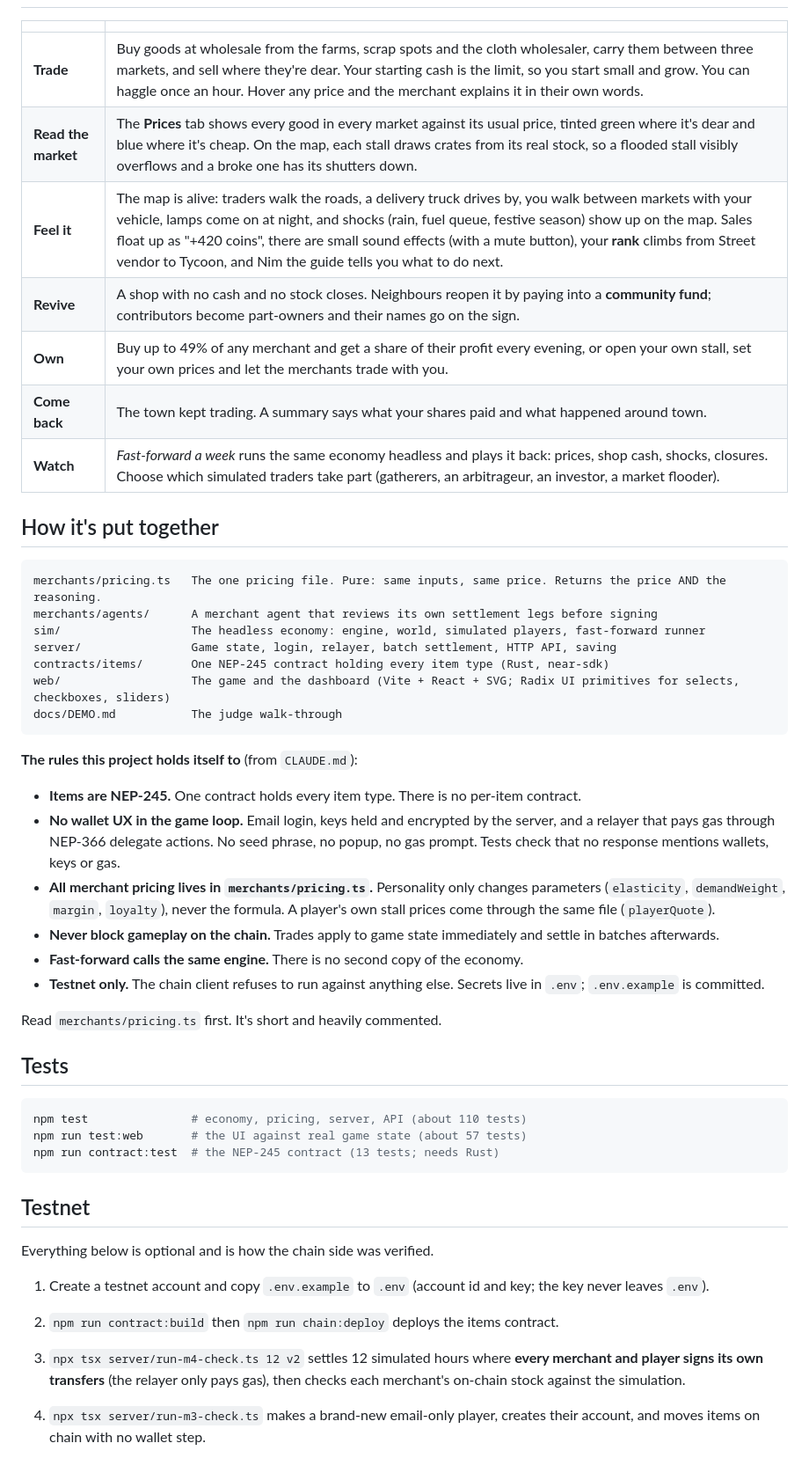
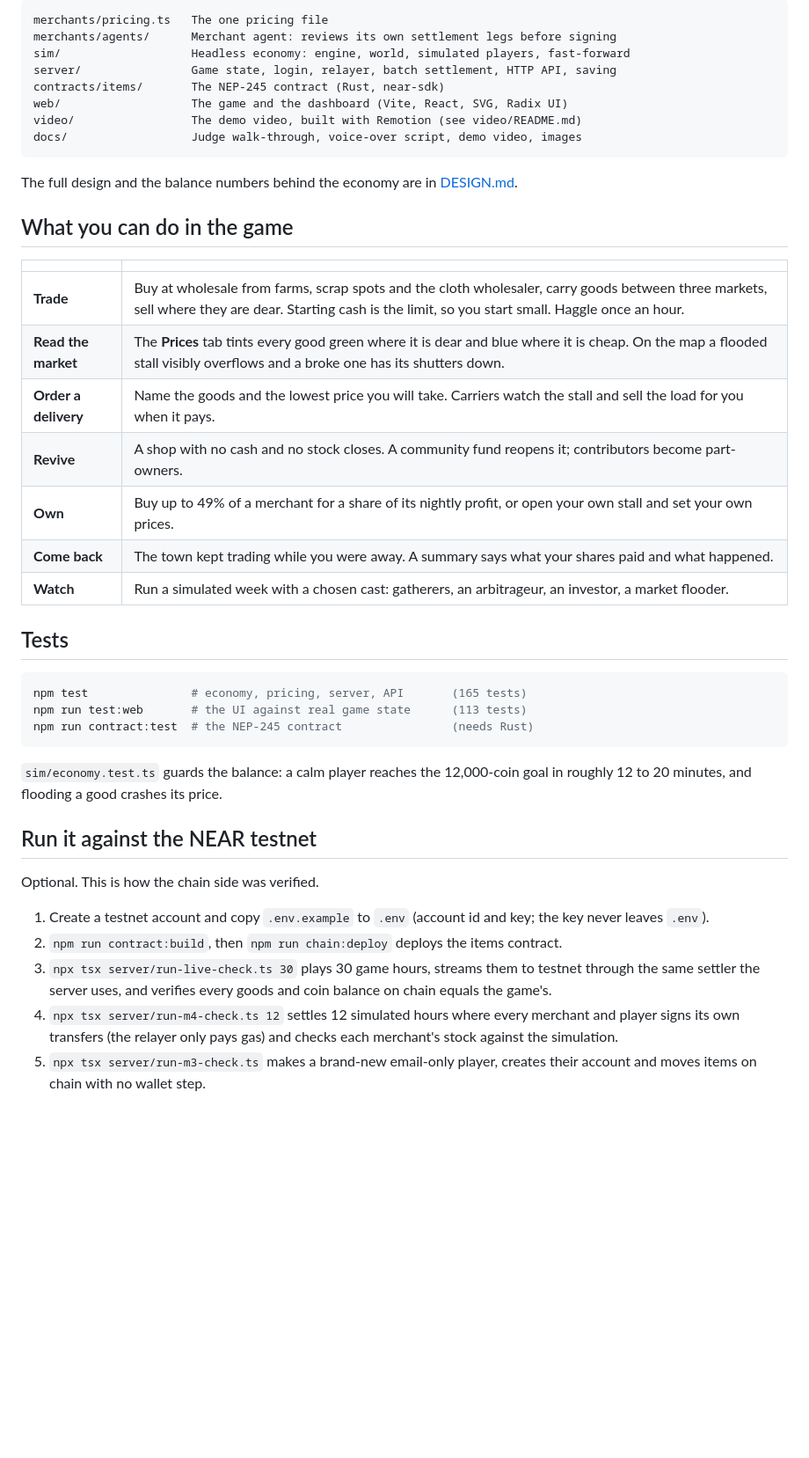
Before and after one commit to EmekaManuel/nims, a Markdown page: README.md, the part around one of its changes. Shown at 88% size. Rendered like a GitHub page; blank space fills up the shorter version.

Commit message:
README rewrite with banner and screenshots; banner composition; keep video/ out of root tests

````diff
--- a/README.md
+++ b/README.md
@@ -22,51 +80,45 @@ npm run dev       # starts both; open the address Vite prints (usually http://lo
+```
+merchants/pricing.ts   The one pricing file
+merchants/agents/      Merchant agent: reviews its own settlement legs before signing
+sim/                   Headless economy: engine, world, simulated players, fast-forward
+server/                Game state, login, relayer, batch settlement, HTTP API, saving
+contracts/items/       The NEP-245 contract (Rust, near-sdk)
+web/                   The game and the dashboard (Vite, React, SVG, Radix UI)
+video/                 The demo video, built with Remotion (see video/README.md)
+docs/                  Judge walk-through, voice-over script, demo video, images
+```
+
+The full design and the balance numbers behind the economy are in [DESIGN.md](DESIGN.md).
+
+## What you can do in the game
 
 | | |
 |---|---|
-| **Trade** | Buy goods at wholesale from the farms, scrap spots and the cloth wholesaler, carry them between three markets, and sell where they're dear. Your starting cash is the limit, so you start small and grow. You can haggle once an hour. Hover any price and the merchant explains it in their own words. |
-| **Read the market** | The **Prices** tab shows every good in every market against its usual price, tinted green where it's dear and blue where it's cheap. On the map, each stall draws crates from its real stock, so a flooded stall visibly overflows and a broke one has its shutters down. |
-| **Feel it** | The map is alive: traders walk the roads, a delivery truck drives by, you walk between markets with your vehicle, lamps come on at night, and shocks (rain, fuel queue, festive season) show up on the map. Sales float up as "+420 coins", there are small sound effects (with a mute button), your **rank** climbs from Street vendor to Tycoon, and Nim the guide tells you what to do next. |
-| **Revive** | A shop with no cash and no stock closes. Neighbours reopen it by paying into a **community fund**; contributors become part-owners and their names go on the sign. |
-| **Own** | Buy up to 49% of any merchant and get a share of their profit every evening, or open your own stall, set your own prices and let the merchants trade with you. |
-| **Come back** | The town kept trading. A summary says what your shares paid and what happened around town. |
-| **Watch** | *Fast-forward a week* runs the same economy headless and plays it back: prices, shop cash, shocks, closures. Choose which simulated traders take part (gatherers, an arbitrageur, an investor, a market flooder). |
-
-## How it's put together
-
-```
-merchants/pricing.ts   The one pricing file. Pure: same inputs, same price. Returns the price AND the reasoning.
-merchants/agents/      A merchant agent that reviews its own settlement legs before signing
-sim/                   The headless economy: engine, world, simulated players, fast-forward runner
-server/                Game state, login, relayer, batch settlement, HTTP API, saving
-contracts/items/       One NEP-245 contract holding every item type (Rust, near-sdk)
-web/                   The game and the dashboard (Vite + React + SVG; Radix UI primitives for selects, checkboxes, sliders)
-docs/DEMO.md           The judge walk-through
-```
-
-**The rules this project holds itself to** (from `CLAUDE.md`):
-
-- **Items are NEP-245.** One contract holds every item type. There is no per-item contract.
-- **No wallet UX in the game loop.** Email login, keys held and encrypted by the server, and a relayer that pays gas through NEP-366 delegate actions. No seed phrase, no popup, no gas prompt. Tests check that no response mentions wallets, keys or gas.
-- **All merchant pricing lives in `merchants/pricing.ts`.** Personality only changes parameters (`elasticity`, `demandWeight`, `margin`, `loyalty`), never the formula. A player's own stall prices come through the same file (`playerQuote`).
-- **Never block gameplay on the chain.** Trades apply to game state immediately and settle in batches afterwards.
-- **Fast-forward calls the same engine.** There is no second copy of the economy.
-- **Testnet only.** The chain client refuses to run against anything else. Secrets live in `.env`; `.env.example` is committed.
-
-Read `merchants/pricing.ts` first. It's short and heavily commented.
+| **Trade** | Buy at wholesale from farms, scrap spots and the cloth wholesaler, carry goods between three markets, sell where they are dear. Starting cash is the limit, so you start small. Haggle once an hour. |
+| **Read the market** | The **Prices** tab tints every good green where it is dear and blue where it is cheap. On the map a flooded stall visibly overflows and a broke one has its shutters down. |
+| **Order a delivery** | Name the goods and the lowest price you will take. Carriers watch the stall and sell the load for you when it pays. |
+| **Revive** | A shop with no cash and no stock closes. A community fund reopens it; contributors become part-owners. |
+| **Own** | Buy up to 49% of a merchant for a share of its nightly profit, or open your own stall and set your own prices. |
+| **Come back** | The town kept trading while you were away. A summary says what your shares paid and what happened. |
+| **Watch** | Run a simulated week with a chosen cast: gatherers, an arbitrageur, an investor, a market flooder. |
 
 ## Tests
 
 ```bash
-npm test               # economy, pricing, server, API (about 110 tests)
-npm run test:web       # the UI against real game state (about 57 tests)
-npm run contract:test  # the NEP-245 contract (13 tests; needs Rust)
+npm test               # economy, pricing, server, API       (165 tests)
+npm run test:web       # the UI against real game state      (113 tests)
+npm run contract:test  # the NEP-245 contract                (needs Rust)
 ```
 
-## Testnet
+`sim/economy.test.ts` guards the balance: a calm player reaches the 12,000-coin goal in roughly 12 to 20 minutes, and flooding a good crashes its price.
 
-Everything below is optional and is how the chain side was verified.
+## Run it against the NEAR testnet
+
+Optional. This is how the chain side was verified.
 
 1. Create a testnet account and copy `.env.example` to `.env` (account id and key; the key never leaves `.env`).
-2. `npm run contract:build` then `npm run chain:deploy` deploys the items contract.
-3. `npx tsx server/run-m4-check.ts 12 v2` settles 12 simulated hours where **every merchant and player signs its own transfers** (the relayer only pays gas), then checks each merchant's on-chain stock against the simulation.
-4. `npx tsx server/run-m3-check.ts` makes a brand-new email-only player, creates their account, and moves items on chain with no wallet step.
+2. `npm run contract:build`, then `npm run chain:deploy` deploys the items contract.
+3. `npx tsx server/run-live-check.ts 30` plays 30 game hours, streams them to testnet through the same settler the server uses, and verifies every goods and coin balance on chain equals the game's.
+4. `npx tsx server/run-m4-check.ts 12` settles 12 simulated hours where every merchant and player signs its own transfers (the relayer only pays gas) and checks each merchant's stock against the simulation.
+5. `npx tsx server/run-m3-check.ts` makes a brand-new email-only player, creates their account and moves items on chain with no wallet step.
 
````
Also changed, not shown: other parts of README.md (+84 -31 lines), docs/img/banner.png (added), docs/img/fastforward.jpg (added), docs/img/prices.jpg (added), docs/img/stall.jpg (added), 3 other files.
